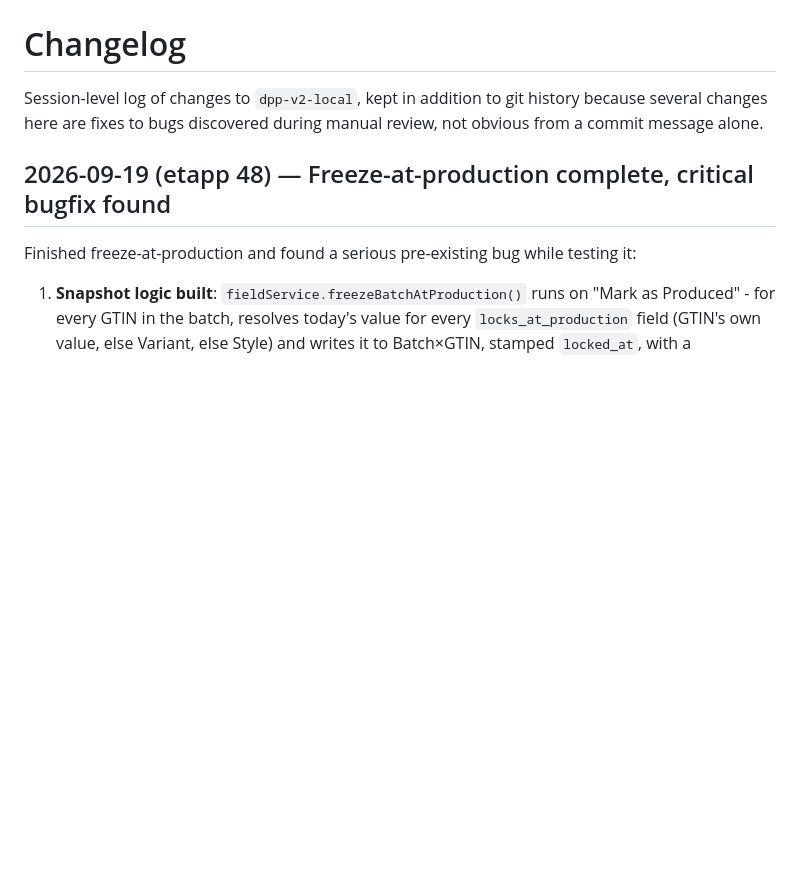
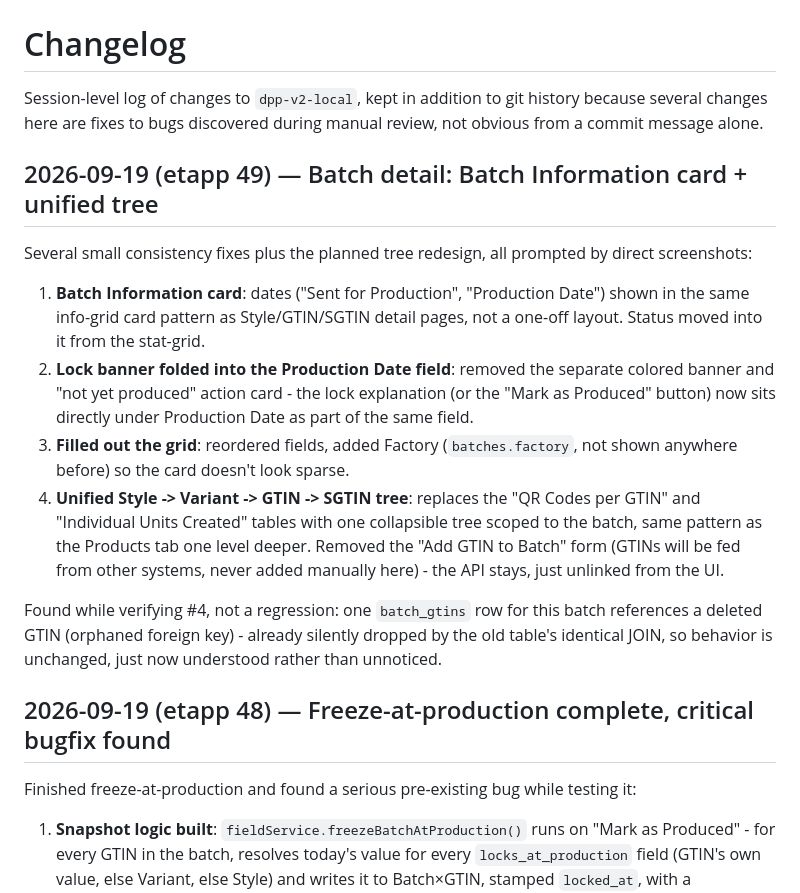
Before and after one commit to SandraHanssonGit/ddp-local, a Markdown page: CHANGELOG.md, the part around the change. GitHub-like rendering; blank space fills up the shorter version.

Commit message:
ROADMAP/CHANGELOG: log Batch tree completion, note orphaned FK
Co-Authored-By: Claude Sonnet 5 <noreply@anthropic.com>

```diff
--- a/CHANGELOG.md
+++ b/CHANGELOG.md
@@ -3,6 +3,34 @@
 Session-level log of changes to `dpp-v2-local`, kept in addition to git
 history because several changes here are fixes to bugs discovered
 during manual review, not obvious from a commit message alone.
+
+## 2026-09-19 (etapp 49) — Batch detail: Batch Information card + unified tree
+
+Several small consistency fixes plus the planned tree redesign, all
+prompted by direct screenshots:
+
+1. **Batch Information card**: dates ("Sent for Production",
+   "Production Date") shown in the same info-grid card pattern as
+   Style/GTIN/SGTIN detail pages, not a one-off layout. Status moved
+   into it from the stat-grid.
+2. **Lock banner folded into the Production Date field**: removed the
+   separate colored banner and "not yet produced" action card - the
+   lock explanation (or the "Mark as Produced" button) now sits
+   directly under Production Date as part of the same field.
+3. **Filled out the grid**: reordered fields, added Factory
+   (`batches.factory`, not shown anywhere before) so the card doesn't
+   look sparse.
+4. **Unified Style -> Variant -> GTIN -> SGTIN tree**: replaces the
+   "QR Codes per GTIN" and "Individual Units Created" tables with one
+   collapsible tree scoped to the batch, same pattern as the Products
+   tab one level deeper. Removed the "Add GTIN to Batch" form (GTINs
+   will be fed from other systems, never added manually here) - the
+   API stays, just unlinked from the UI.
+
+Found while verifying #4, not a regression: one `batch_gtins` row for
+this batch references a deleted GTIN (orphaned foreign key) - already
+silently dropped by the old table's identical JOIN, so behavior is
+unchanged, just now understood rather than unnoticed.
 
 ## 2026-09-19 (etapp 48) — Freeze-at-production complete, critical bugfix found
 
```
Also changed, not shown: ROADMAP.md (+8 -1 lines).
